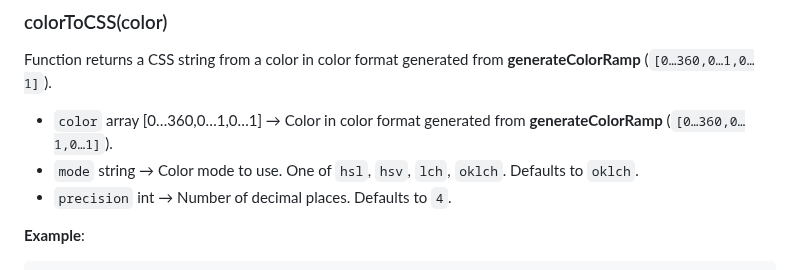
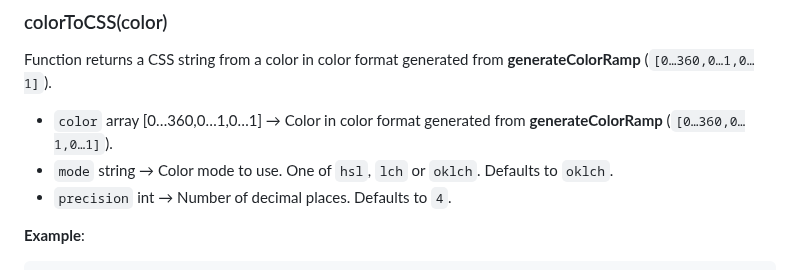
Before and after one commit to meodai/rampensau, a Markdown page: README.md, the part around the change. Rendered like a GitHub page.

```diff
--- a/README.md
+++ b/README.md
@@ -180,7 +180,7 @@ generateColorRamp({
 Function returns a CSS string from a color in color format generated from **generateColorRamp** (`[0…360,0…1,0…1]`).
 
 - `color` array [0…360,0…1,0…1] → Color in color format generated from **generateColorRamp** (`[0…360,0…1,0…1]`).
-- `mode` string → Color mode to use. One of `hsl`, `hsv`, `lch`, `oklch`. Defaults to `oklch`.
+- `mode` string → Color mode to use. One of `hsl`, `lch` or `oklch`. Defaults to `oklch`.
 - `precision` int → Number of decimal places. Defaults to `4`.
 
 **Example**:
```
